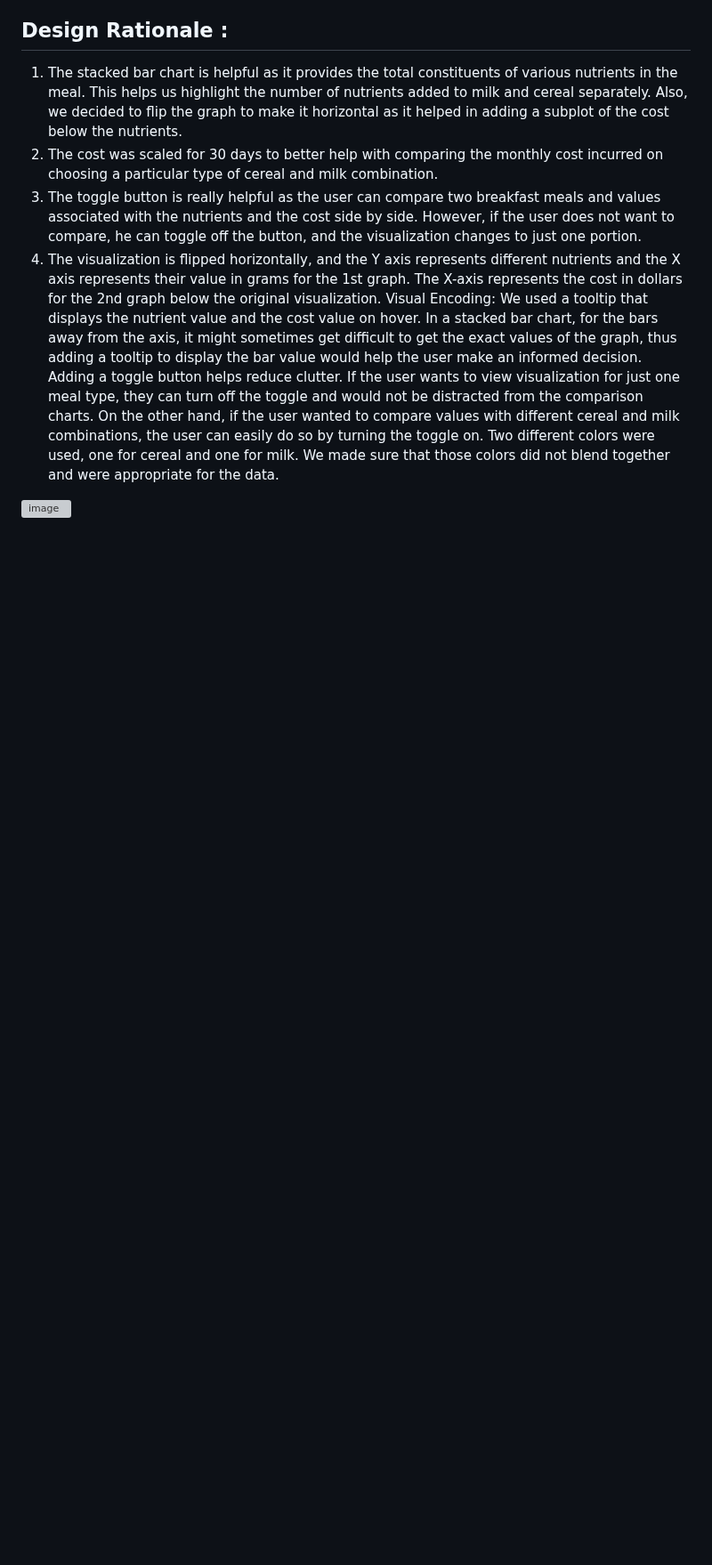
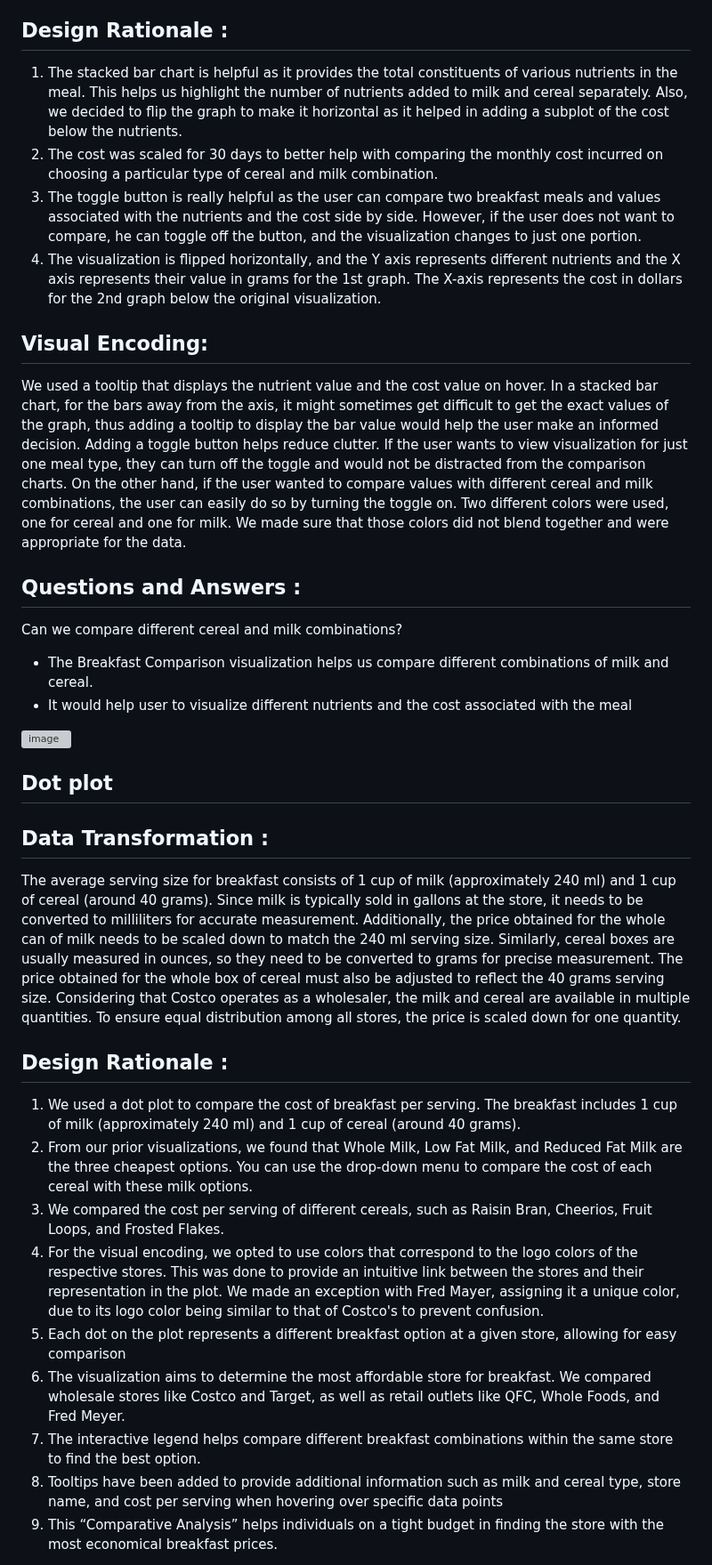
Before and after one commit to madhuroopa/Cerealicious, a Markdown page: README.md, the part around one of its changes. Shown at 89% size. Rendered like a GitHub page; blank space fills up the shorter version; grey boxes are pictures that could not be loaded.

```diff
--- a/README.md
+++ b/README.md
@@ -105,7 +102,7 @@ compare, he can toggle off the button, and the visualization changes to just one
 4. The visualization is flipped horizontally, and the Y axis represents different nutrients and the
 X axis represents their value in grams for the 1st graph. The X-axis represents the cost in
 dollars for the 2nd graph below the original visualization.
-Visual Encoding:
+## Visual Encoding:
 We used a tooltip that displays the nutrient value and the cost value on hover. In a stacked bar chart,
 for the bars away from the axis, it might sometimes get difficult to get the exact values of the graph,
 thus adding a tooltip to display the bar value would help the user make an informed decision.
@@ -115,4 +112,46 @@ other hand, if the user wanted to compare values with different cereal and milk
 can easily do so by turning the toggle on. Two different colors were used, one for cereal and one for
 milk. We made sure that those colors did not blend together and were appropriate for the data.
 
+## Questions and Answers :
+Can we compare different cereal and milk combinations?
+- The Breakfast Comparison visualization helps us compare different combinations of
+milk and cereal.
+- It would help user to visualize different nutrients and the cost associated with the meal
 <img width="608" alt="image" src="https://github.com/madhuroopa/Cerealicious/assets/22576343/a81ef396-f10f-4e6a-994e-673f2ae4996a">
+
+## Dot plot
+## Data Transformation :
+The average serving size for breakfast consists of 1 cup of milk (approximately 240 ml) and 1 cup of
+cereal (around 40 grams). Since milk is typically sold in gallons at the store, it needs to be converted
+to milliliters for accurate measurement. Additionally, the price obtained for the whole can of milk
+needs to be scaled down to match the 240 ml serving size.
+Similarly, cereal boxes are usually measured in ounces, so they need to be converted to grams for
+precise measurement. The price obtained for the whole box of cereal must also be adjusted to reflect
+the 40 grams serving size.
+Considering that Costco operates as a wholesaler, the milk and cereal are available in multiple
+quantities. To ensure equal distribution among all stores, the price is scaled down for one quantity.
+
+## Design Rationale :
+1. We used a dot plot to compare the cost of breakfast per serving. The breakfast includes 1 cup
+of milk (approximately 240 ml) and 1 cup of cereal (around 40 grams).
+2. From our prior visualizations, we found that Whole Milk, Low Fat Milk, and Reduced Fat
+Milk are the three cheapest options. You can use the drop-down menu to compare the cost of
+each cereal with these milk options.
+3. We compared the cost per serving of different cereals, such as Raisin Bran, Cheerios, Fruit
+Loops, and Frosted Flakes.
+4. For the visual encoding, we opted to use colors that correspond to the logo colors of the
+respective stores. This was done to provide an intuitive link between the stores and their
+representation in the plot. We made an exception with Fred Mayer, assigning it a unique
+color, due to its logo color being similar to that of Costco's to prevent confusion.
+5. Each dot on the plot represents a different breakfast option at a given store, allowing for easy
+comparison
+6. The visualization aims to determine the most affordable store for breakfast. We compared
+wholesale stores like Costco and Target, as well as retail outlets like QFC, Whole Foods, and
+Fred Meyer.
+7. The interactive legend helps compare different breakfast combinations within the same store
+to find the best option.
+8. Tooltips have been added to provide additional information such as milk and cereal type,
+store name, and cost per serving when hovering over specific data points
+9. This “Comparative Analysis” helps individuals on a tight budget in finding the store with the
+most economical breakfast prices.
+
```
Also changed, not shown: other parts of README.md (+45 -4 lines).
